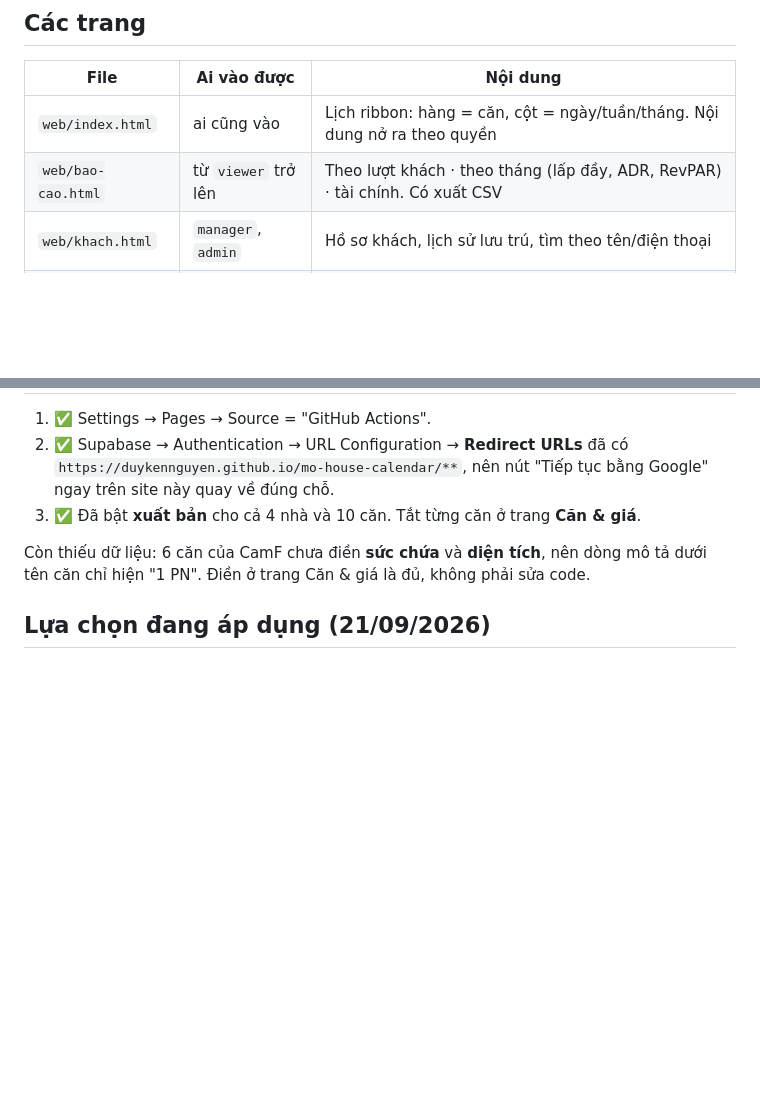
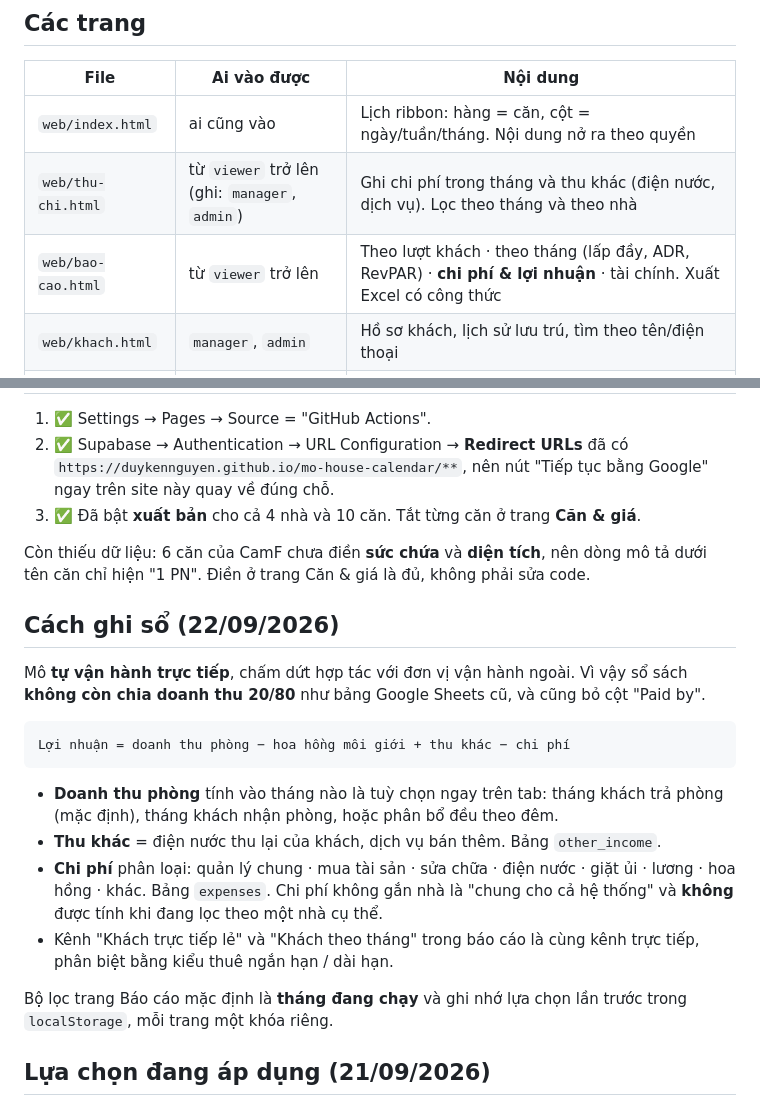
Before and after one commit to duykennguyen/mo-house-calendar, a Markdown page: README.md, 2 parts joined by grey strips. Drawn GitHub-style; blank space fills up the shorter version.

Commit message:
Cập nhật README theo mô hình tự vận hành và trang Thu & chi
Co-Authored-By: Claude Opus 5 <noreply@anthropic.com>

````diff
--- a/README.md
+++ b/README.md
@@ -34,7 +34,8 @@ Calendar là vào thẳng. Điều kiện: cùng `SUPABASE_URL`, cùng publishab
 | File | Ai vào được | Nội dung |
 |---|---|---|
 | `web/index.html` | ai cũng vào | Lịch ribbon: hàng = căn, cột = ngày/tuần/tháng. Nội dung nở ra theo quyền |
-| `web/bao-cao.html` | từ `viewer` trở lên | Theo lượt khách · theo tháng (lấp đầy, ADR, RevPAR) · tài chính. Có xuất CSV |
+| `web/thu-chi.html` | từ `viewer` trở lên (ghi: `manager`, `admin`) | Ghi chi phí trong tháng và thu khác (điện nước, dịch vụ). Lọc theo tháng và theo nhà |
+| `web/bao-cao.html` | từ `viewer` trở lên | Theo lượt khách · theo tháng (lấp đầy, ADR, RevPAR) · **chi phí & lợi nhuận** · tài chính. Xuất Excel có công thức |
 | `web/khach.html` | `manager`, `admin` | Hồ sơ khách, lịch sử lưu trú, tìm theo tên/điện thoại |
 | `web/can-ho.html` | `admin` | Thêm/sửa căn, giá niêm yết, bật/tắt xuất bản ra lịch công khai |
 
@@ -70,6 +71,27 @@ nhánh `main`, GitHub Actions tự đưa `web/` lên Pages.
 Còn thiếu dữ liệu: 6 căn của CamF chưa điền **sức chứa** và **diện tích**, nên dòng mô tả
 dưới tên căn chỉ hiện "1 PN". Điền ở trang Căn & giá là đủ, không phải sửa code.
 
+## Cách ghi sổ (22/09/2026)
+
+Mô **tự vận hành trực tiếp**, chấm dứt hợp tác với đơn vị vận hành ngoài. Vì vậy sổ sách
+**không còn chia doanh thu 20/80** như bảng Google Sheets cũ, và cũng bỏ cột "Paid by".
+
+```
+Lợi nhuận = doanh thu phòng − hoa hồng môi giới + thu khác − chi phí
+```
+
+- **Doanh thu phòng** tính vào tháng nào là tuỳ chọn ngay trên tab: tháng khách trả phòng
+  (mặc định), tháng khách nhận phòng, hoặc phân bổ đều theo đêm.
+- **Thu khác** = điện nước thu lại của khách, dịch vụ bán thêm. Bảng `other_income`.
+- **Chi phí** phân loại: quản lý chung · mua tài sản · sửa chữa · điện nước · giặt ủi ·
+  lương · hoa hồng · khác. Bảng `expenses`. Chi phí không gắn nhà là "chung cho cả hệ thống"
+  và **không** được tính khi đang lọc theo một nhà cụ thể.
+- Kênh "Khách trực tiếp lẻ" và "Khách theo tháng" trong báo cáo là cùng kênh trực tiếp,
+  phân biệt bằng kiểu thuê ngắn hạn / dài hạn.
+
+Bộ lọc trang Báo cáo mặc định là **tháng đang chạy** và ghi nhớ lựa chọn lần trước trong
+`localStorage`, mỗi trang một khóa riêng.
+
 ## Lựa chọn đang áp dụng (21/09/2026)
 
 - Lịch công khai cho xem trước **6 tháng**, đổi ở `SO_THANG_CONG_KHAI` trong `web/config.js`.
````
